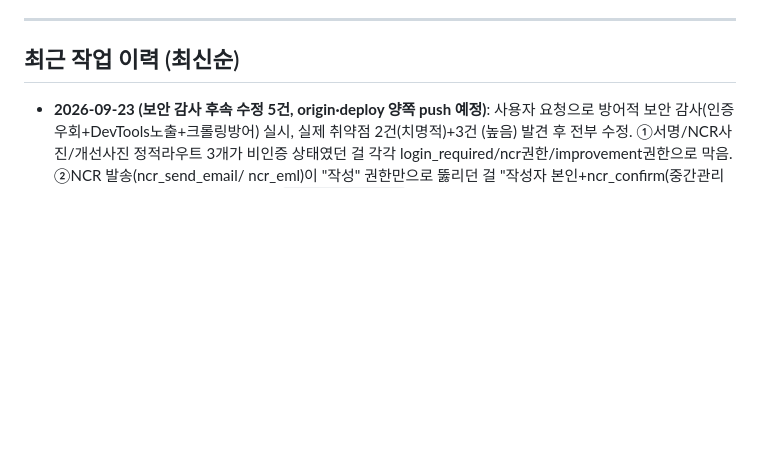
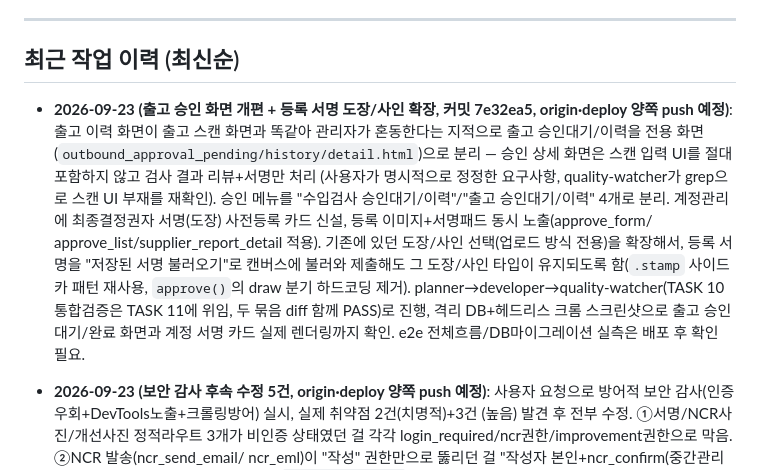
Before and after one commit to thebrilliantpillar-beep/QC-SYSTEM, a Markdown page: PROGRESS.md, the part around the change. Rendered like a GitHub page; blank space fills up the shorter version.

Commit message:
docs: PROGRESS.md 작업이력 갱신 (출고 승인 화면 개편+등록서명 확장)
Co-Authored-By: Claude Sonnet 5 <noreply@anthropic.com>
Claude-Session: https://claude.ai/code/session_01LkBwCjvVekhUV2HwgoCuwV

```diff
--- a/PROGRESS.md
+++ b/PROGRESS.md
@@ -7,6 +7,20 @@
 ---
 
 ## 최근 작업 이력 (최신순)
+
+- **2026-09-23 (출고 승인 화면 개편 + 등록 서명 도장/사인 확장, 커밋 7e32ea5, origin·deploy
+  양쪽 push 예정)**: 출고 이력 화면이 출고 스캔 화면과 똑같아 관리자가 혼동한다는 지적으로
+  출고 승인대기/이력을 전용 화면(`outbound_approval_pending/history/detail.html`)으로
+  분리 — 승인 상세 화면은 스캔 입력 UI를 절대 포함하지 않고 검사 결과 리뷰+서명만 처리
+  (사용자가 명시적으로 정정한 요구사항, quality-watcher가 grep으로 스캔 UI 부재를
+  재확인). 승인 메뉴를 "수입검사 승인대기/이력"/"출고 승인대기/이력" 4개로 분리. 계정관리에
+  최종결정권자 서명(도장) 사전등록 카드 신설, 등록 이미지+서명패드 동시 노출(approve_form/
+  approve_list/supplier_report_detail 적용). 기존에 있던 도장/사인 선택(업로드 방식 전용)을
+  확장해서, 등록 서명을 "저장된 서명 불러오기"로 캔버스에 불러와 제출해도 그 도장/사인
+  타입이 유지되도록 함(`.stamp` 사이드카 패턴 재사용, `approve()`의 draw 분기 하드코딩
+  제거). planner→developer→quality-watcher(TASK 10 통합검증은 TASK 11에 위임, 두 묶음
+  diff 함께 PASS)로 진행, 격리 DB+헤드리스 크롬 스크린샷으로 출고 승인 대기/완료 화면과
+  계정 서명 카드 실제 렌더링까지 확인. e2e 전체흐름/DB마이그레이션 실측은 배포 후 확인 필요.
 
 - **2026-09-23 (보안 감사 후속 수정 5건, origin·deploy 양쪽 push 예정)**: 사용자 요청으로
   방어적 보안 감사(인증우회+DevTools노출+크롤링방어) 실시, 실제 취약점 2건(치명적)+3건
```
